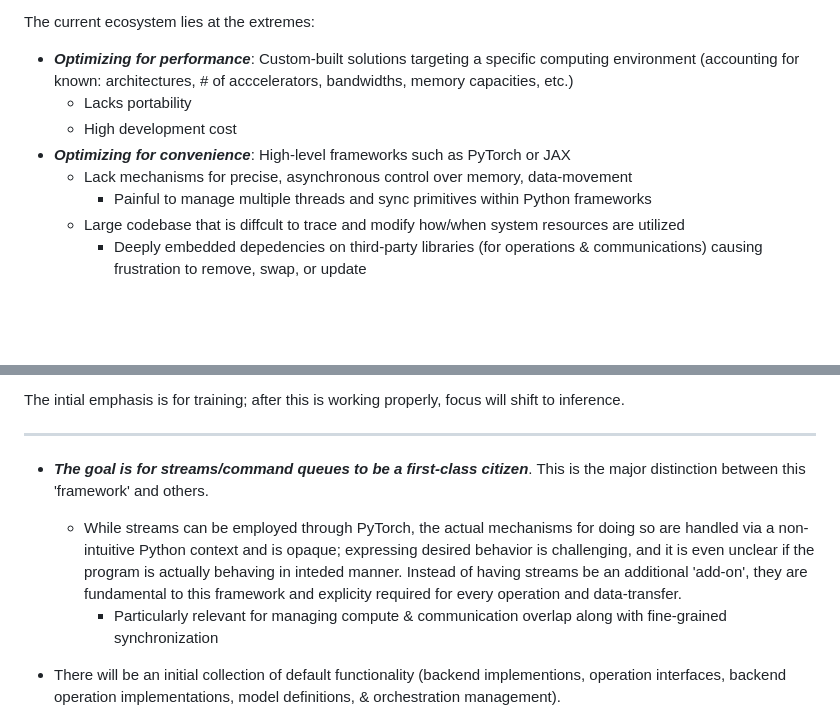
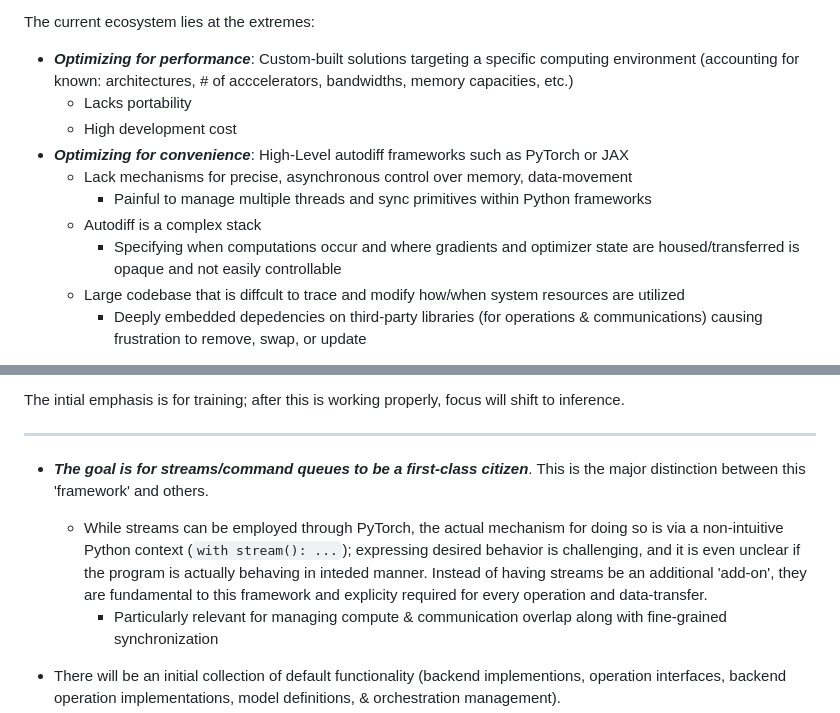
Before and after one commit to als244/ml_dataflow, a Markdown page: README.md, 2 parts joined by grey strips. Rendered like a GitHub page; blank space fills up the shorter version.

```diff
--- a/README.md
+++ b/README.md
@@ -12,9 +12,11 @@ The current ecosystem lies at the extremes:
 - ***Optimizing for performance***: Custom-built solutions targeting a specific computing environment (accounting for known: architectures, # of acccelerators, bandwidths, memory capacities, etc.)
     - Lacks portability
     - High development cost
-- ***Optimizing for convenience***: High-level frameworks such as PyTorch or JAX
+- ***Optimizing for convenience***: High-Level autodiff frameworks such as PyTorch or JAX
     - Lack mechanisms for precise, asynchronous control over memory, data-movement
         - Painful to manage multiple threads and sync primitives within Python frameworks
+    - Autodiff is a complex stack
+        - Specifying when computations occur and where gradients and optimizer state are housed/transferred is opaque and not easily controllable
     - Large codebase that is diffcult to trace and modify how/when system resources are utilized
         - Deeply embedded depedencies on third-party libraries (for operations & communications) causing frustration to remove, swap, or update
 
@@ -36,7 +38,7 @@ The intial emphasis is for training; after this is working properly, focus will
 ----
 
 - ***The goal is for streams/command queues to be a first-class citizen***. This is the major distinction between this 'framework' and others.
-    - While streams can be employed through PyTorch, the actual mechanisms for doing so are handled via a non-intuitive Python context and is opaque; expressing desired behavior is challenging, and it is even unclear if the program is actually behaving in inteded manner. Instead of having streams be an additional 'add-on', they are fundamental to this framework and explicity required for every operation and data-transfer.
+    - While streams can be employed through PyTorch, the actual mechanism for doing so is via a non-intuitive Python context (`with stream(): ...`); expressing desired behavior is challenging, and it is even unclear if the program is actually behaving in inteded manner. Instead of having streams be an additional 'add-on', they are fundamental to this framework and explicity required for every operation and data-transfer.
         - Particularly relevant for managing compute & communication overlap along with fine-grained synchronization
 
 - There will be an initial collection of default functionality (backend implementions, operation interfaces, backend operation implementations, model definitions, & orchestration management).
```
